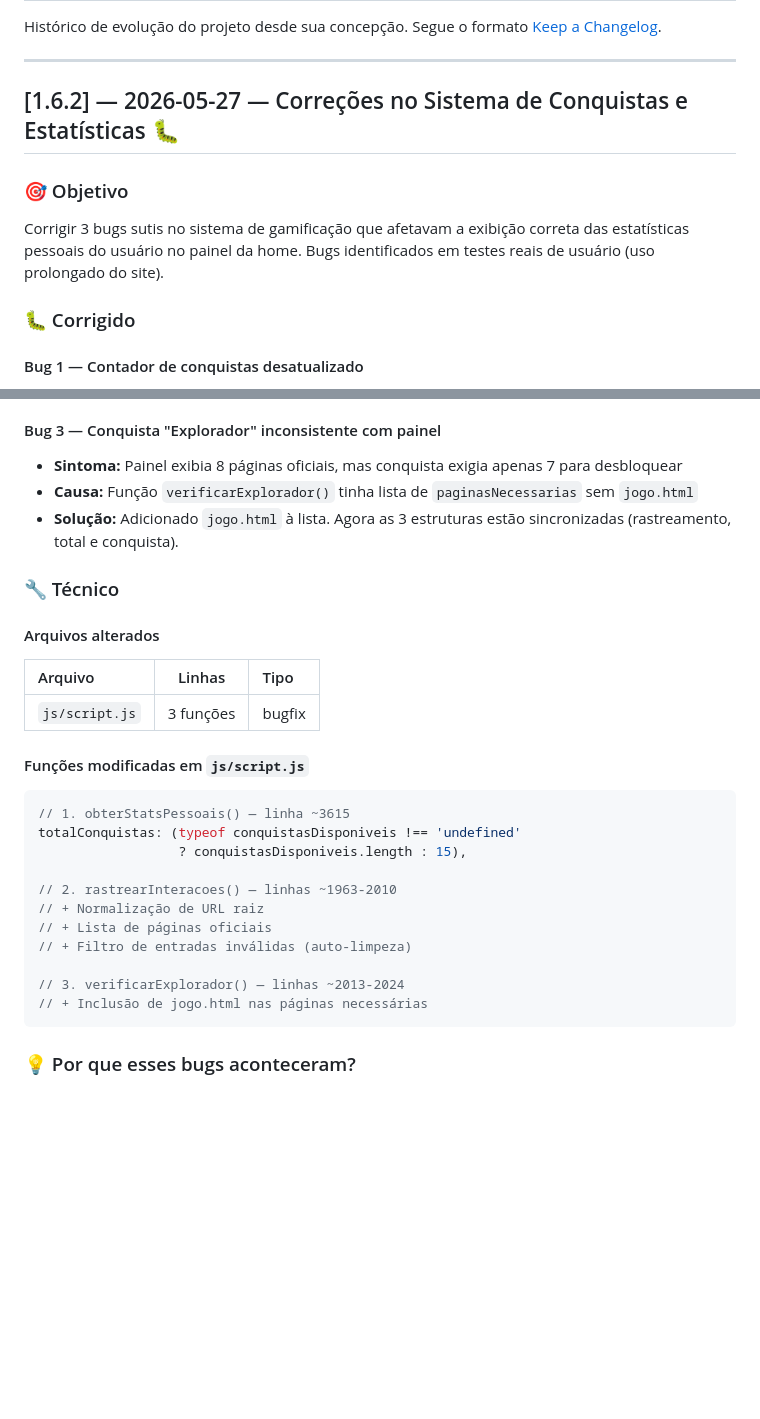
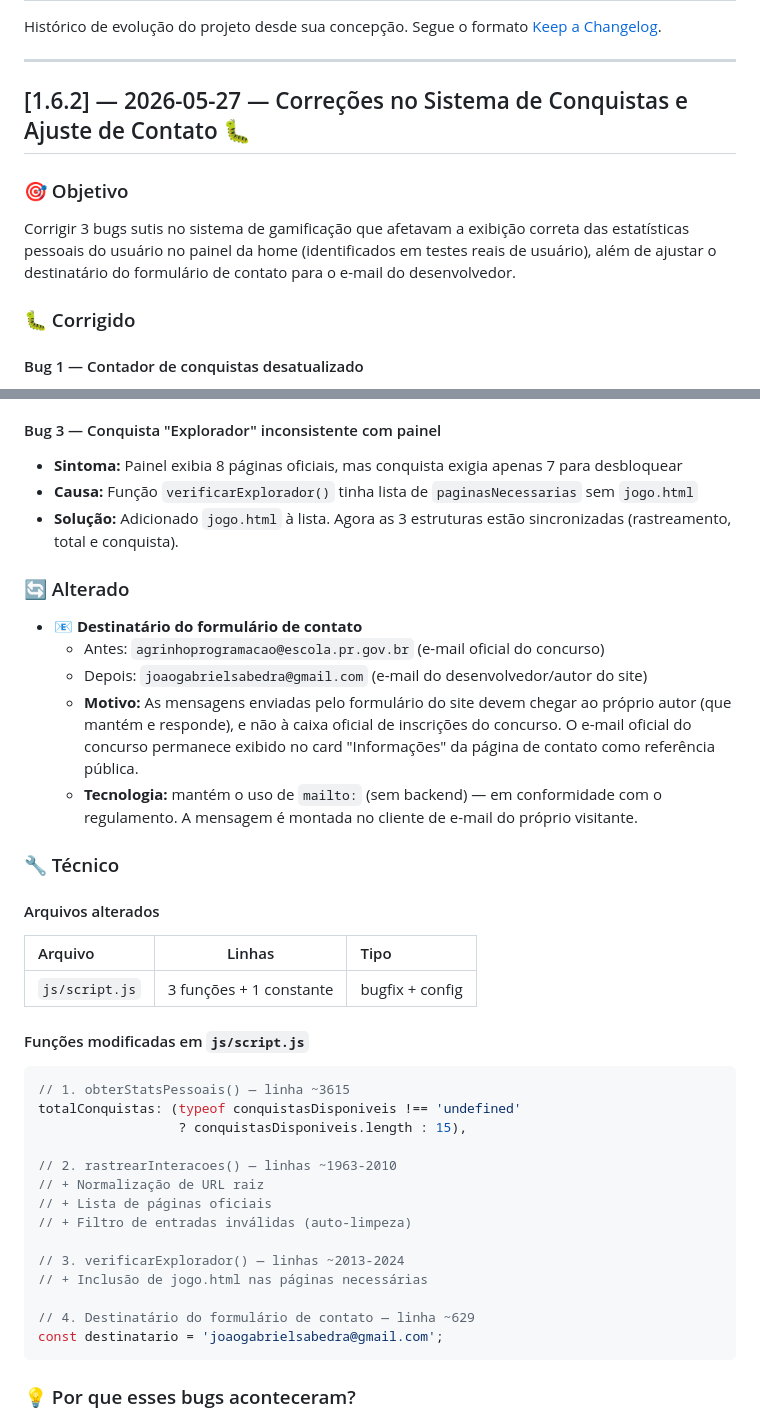
Before and after one commit to JAOG1V1/agrinho-2026, a Markdown page: CHANGELOG.md, 2 parts joined by grey strips. GitHub-like rendering; blank space fills up the shorter version.

Commit message:
Entrada [1.6.2] completa (bugs + ajuste de contato)
Corrige bugs no sistema de conquistas e ajusta destinatário do formulário de contato.

````diff
--- a/CHANGELOG.md
+++ b/CHANGELOG.md
@@ -4,11 +4,11 @@ Histórico de evolução do projeto desde sua concepção. Segue o formato [Keep
 
 ---
 
-## [1.6.2] — 2026-05-27 — Correções no Sistema de Conquistas e Estatísticas 🐛
+## [1.6.2] — 2026-05-27 — Correções no Sistema de Conquistas e Ajuste de Contato 🐛
 
 ### 🎯 Objetivo
 
-Corrigir 3 bugs sutis no sistema de gamificação que afetavam a exibição correta das estatísticas pessoais do usuário no painel da home. Bugs identificados em testes reais de usuário (uso prolongado do site).
+Corrigir 3 bugs sutis no sistema de gamificação que afetavam a exibição correta das estatísticas pessoais do usuário no painel da home (identificados em testes reais de usuário), além de ajustar o destinatário do formulário de contato para o e-mail do desenvolvedor.
 
 ### 🐛 Corrigido
 
@@ -35,13 +35,21 @@ Corrigir 3 bugs sutis no sistema de gamificação que afetavam a exibição corr
 - **Causa:** Função `verificarExplorador()` tinha lista de `paginasNecessarias` sem `jogo.html`
 - **Solução:** Adicionado `jogo.html` à lista. Agora as 3 estruturas estão sincronizadas (rastreamento, total e conquista).
 
+### 🔄 Alterado
+
+- 📧 **Destinatário do formulário de contato**
+  - Antes: `agrinhoprogramacao@escola.pr.gov.br` (e-mail oficial do concurso)
+  - Depois: `joaogabrielsabedra@gmail.com` (e-mail do desenvolvedor/autor do site)
+  - **Motivo:** As mensagens enviadas pelo formulário do site devem chegar ao próprio autor (que mantém e responde), e não à caixa oficial de inscrições do concurso. O e-mail oficial do concurso permanece exibido no card "Informações" da página de contato como referência pública.
+  - **Tecnologia:** mantém o uso de `mailto:` (sem backend) — em conformidade com o regulamento. A mensagem é montada no cliente de e-mail do próprio visitante.
+
 ### 🔧 Técnico
 
 #### Arquivos alterados
 
 | Arquivo | Linhas | Tipo |
 | :--- | :---: | :--- |
-| `js/script.js` | 3 funções | bugfix |
+| `js/script.js` | 3 funções + 1 constante | bugfix + config |
 
 #### Funções modificadas em `js/script.js`
 
@@ -57,6 +65,9 @@ totalConquistas: (typeof conquistasDisponiveis !== 'undefined'
 
 // 3. verificarExplorador() — linhas ~2013-2024
 // + Inclusão de jogo.html nas páginas necessárias
+
+// 4. Destinatário do formulário de contato — linha ~629
+const destinatario = 'joaogabrielsabedra@gmail.com';
 ```
 
 ### 💡 Por que esses bugs aconteceram?
````
